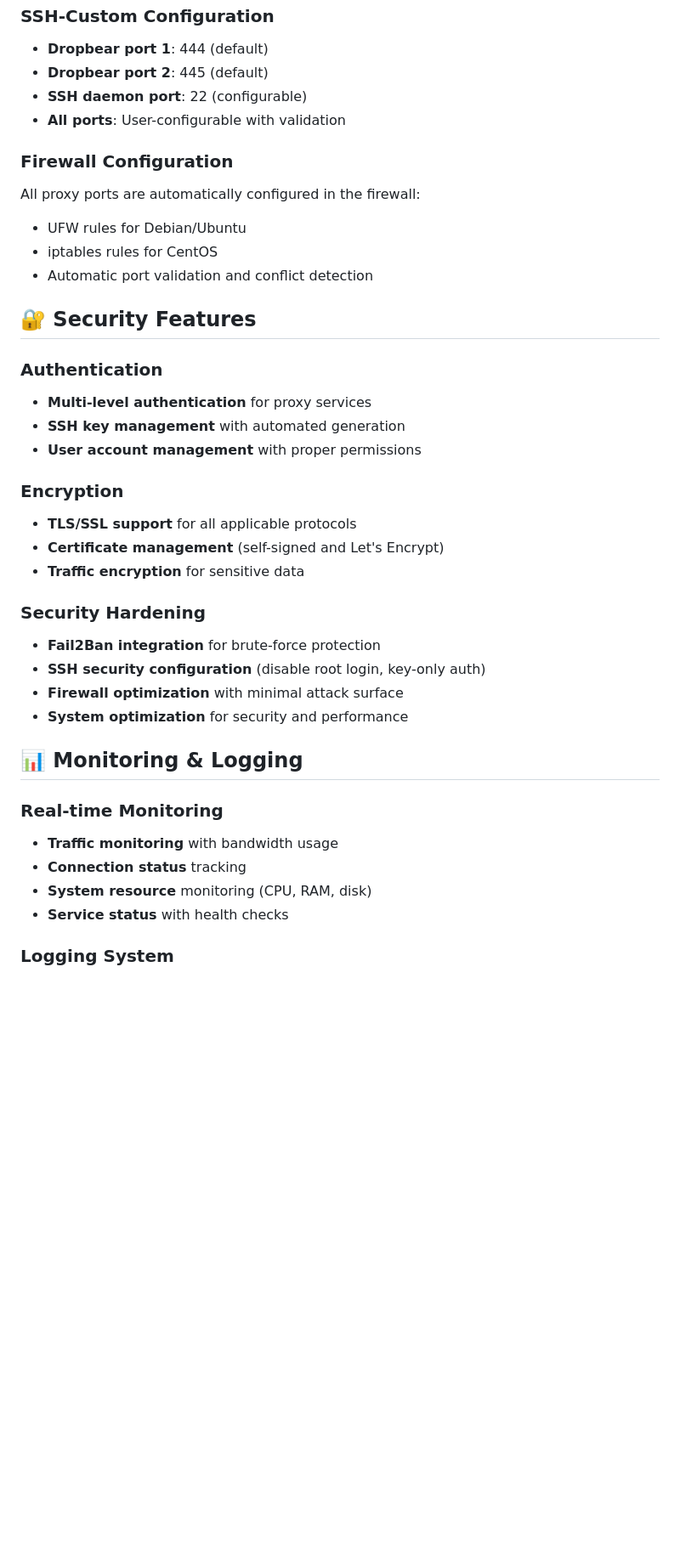
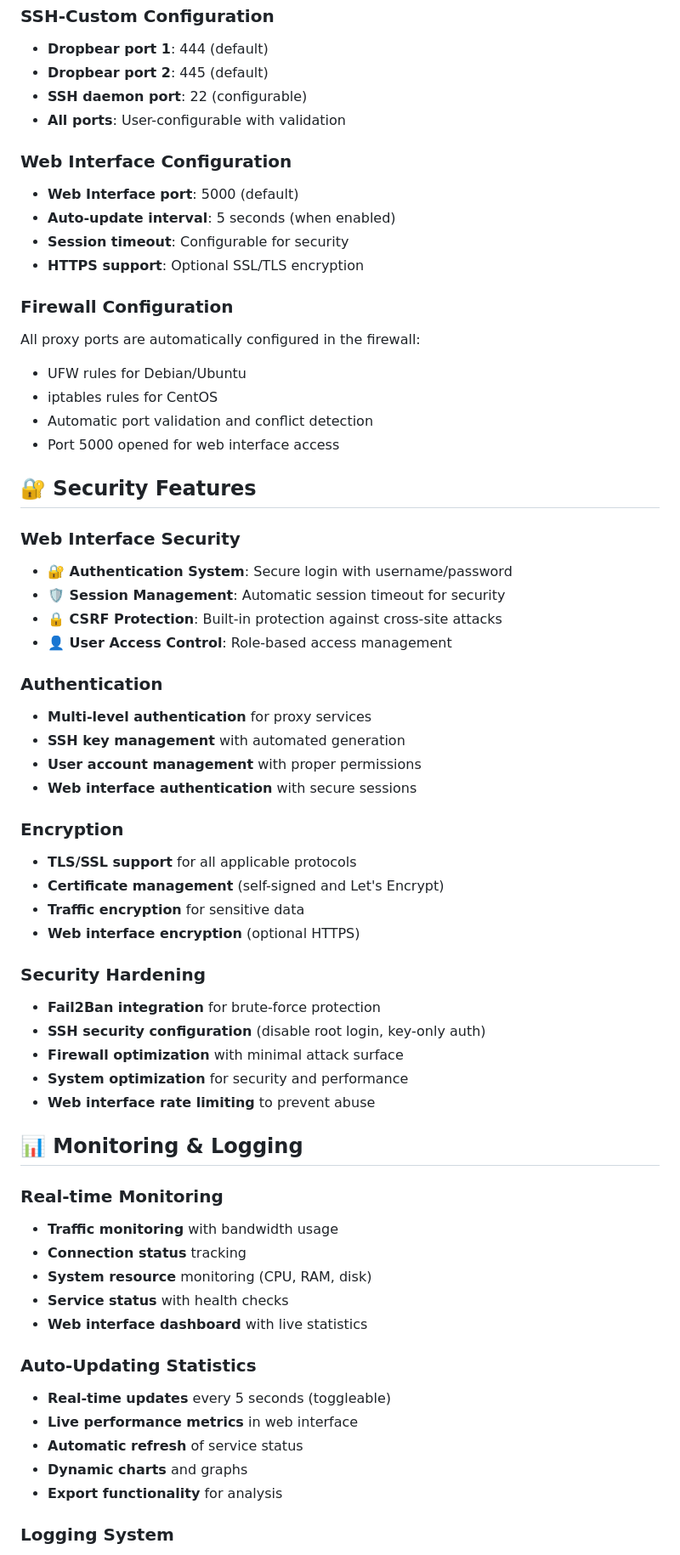
Before and after one commit to Mafiadan6/mastermind-vps-management, a Markdown page: README.md, the part around the change printed below. Shown: that part at 85% size. Drawn GitHub-style; blank space fills up the shorter version.

```diff
--- a/README.md
+++ b/README.md
@@ -174,29 +229,45 @@ menu
 - **SSH daemon port**: 22 (configurable)
 - **All ports**: User-configurable with validation
 
+### Web Interface Configuration
+- **Web Interface port**: 5000 (default)
+- **Auto-update interval**: 5 seconds (when enabled)
+- **Session timeout**: Configurable for security
+- **HTTPS support**: Optional SSL/TLS encryption
+
 ### Firewall Configuration
 All proxy ports are automatically configured in the firewall:
 - UFW rules for Debian/Ubuntu
 - iptables rules for CentOS
 - Automatic port validation and conflict detection
+- Port 5000 opened for web interface access
 
 ## 🔐 Security Features
+
+### Web Interface Security
+- **🔐 Authentication System**: Secure login with username/password
+- **🛡️ Session Management**: Automatic session timeout for security
+- **🔒 CSRF Protection**: Built-in protection against cross-site attacks
+- **👤 User Access Control**: Role-based access management
 
 ### Authentication
 - **Multi-level authentication** for proxy services
 - **SSH key management** with automated generation
 - **User account management** with proper permissions
+- **Web interface authentication** with secure sessions
 
 ### Encryption
 - **TLS/SSL support** for all applicable protocols
 - **Certificate management** (self-signed and Let's Encrypt)
 - **Traffic encryption** for sensitive data
+- **Web interface encryption** (optional HTTPS)
 
 ### Security Hardening
 - **Fail2Ban integration** for brute-force protection
 - **SSH security configuration** (disable root login, key-only auth)
 - **Firewall optimization** with minimal attack surface
 - **System optimization** for security and performance
+- **Web interface rate limiting** to prevent abuse
 
 ## 📊 Monitoring & Logging
 
@@ -205,6 +276,14 @@ All proxy ports are automatically configured in the firewall:
 - **Connection status** tracking
 - **System resource** monitoring (CPU, RAM, disk)
 - **Service status** with health checks
+- **Web interface dashboard** with live statistics
+
+### Auto-Updating Statistics
+- **Real-time updates** every 5 seconds (toggleable)
+- **Live performance metrics** in web interface
+- **Automatic refresh** of service status
+- **Dynamic charts** and graphs
+- **Export functionality** for analysis
 
 ### Logging System
 - **Centralized logging** for all services
```
Also changed, not shown: other parts of README.md (+90 -4 lines).
